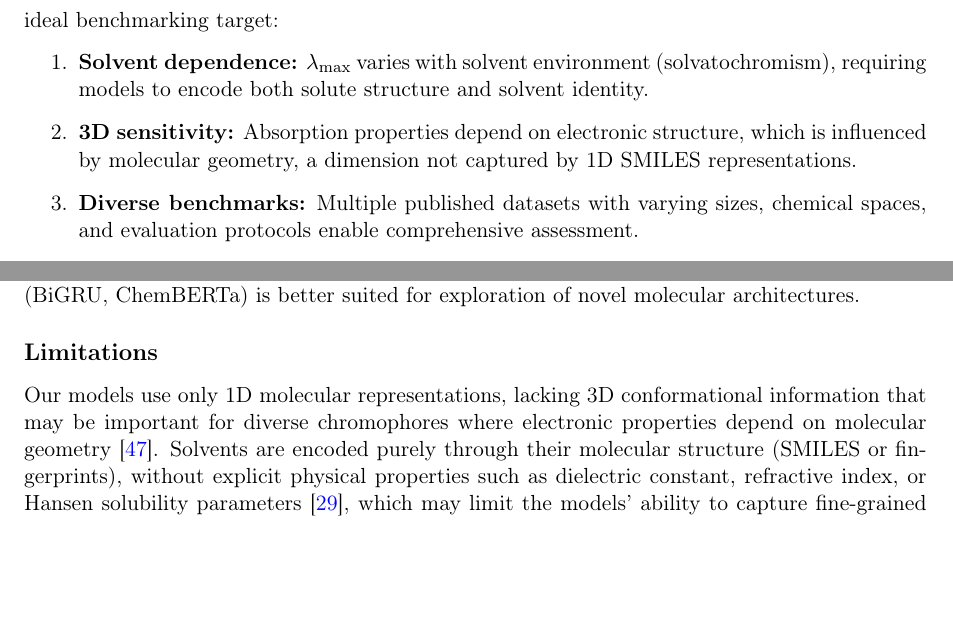
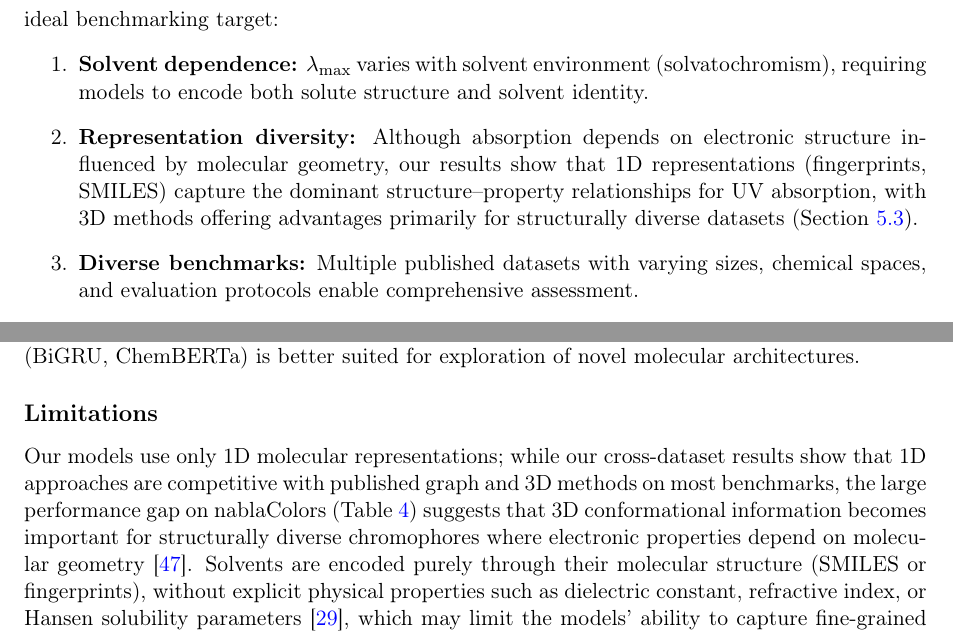
Before and after one commit to Umesh1608/ML_UV_models, a LaTeX paper (benchmark_paper.tex): two parts of pages 3 and 21 of 30, joined at a grey line, cut so that both start at the same text, the shorter picture padded with empty space. Compiled offline with pdfLaTeX.

Commit message:
Reframe 3D sensitivity claims: 1D models competitive, 3D matters only for diverse datasets
Our RF outperforms published graph models on Deep4Chem and Jung 2024,
so claiming 3D is needed was contradictory. Now correctly states that
1D captures dominant relationships, with 3D advantages limited to
structurally diverse datasets like nablaColors.

```diff
--- a/benchmark_paper.tex
+++ b/benchmark_paper.tex
@@ -209,7 +209,7 @@ Recent work has highlighted that well-tuned classical models can match or exceed
 The UV absorption prediction task presents several distinctive challenges that make it an ideal benchmarking target:
 \begin{enumerate}
     \item \textbf{Solvent dependence:} $\lambda_{\max}$ varies with solvent environment (solvatochromism), requiring models to encode both solute structure and solvent identity.
-    \item \textbf{3D sensitivity:} Absorption properties depend on electronic structure, which is influenced by molecular geometry, a dimension not captured by 1D SMILES representations.
+    \item \textbf{Representation diversity:} Although absorption depends on electronic structure influenced by molecular geometry, our results show that 1D representations (fingerprints, SMILES) capture the dominant structure--property relationships for UV absorption, with 3D methods offering advantages primarily for structurally diverse datasets (Section~\ref{sec:cross_dataset}).
     \item \textbf{Diverse benchmarks:} Multiple published datasets with varying sizes, chemical spaces, and evaluation protocols enable comprehensive assessment.
     \item \textbf{Practical relevance:} ICH~S10 guidelines require photosafety screening of pharmaceutical compounds, where $\lambda_{\max}$ prediction serves as a first-pass filter.
 \end{enumerate}
@@ -1061,7 +1061,7 @@ Our key findings are:
 These findings suggest that model selection for UV absorption prediction should be guided by the relationship between target compounds and available training data: RF is preferred for screening within well-characterized chemical libraries, while sequence-based deep learning (BiGRU, ChemBERTa) is better suited for exploration of novel molecular architectures.
 
 \subsection*{Limitations}
-Our models use only 1D molecular representations, lacking 3D conformational information that may be important for diverse chromophores where electronic properties depend on molecular geometry~\cite{lupopasini2023excited}.
+Our models use only 1D molecular representations; while our cross-dataset results show that 1D approaches are competitive with published graph and 3D methods on most benchmarks, the large performance gap on nablaColors (Table~\ref{tab:cross_dataset}) suggests that 3D conformational information becomes important for structurally diverse chromophores where electronic properties depend on molecular geometry~\cite{lupopasini2023excited}.
 Solvents are encoded purely through their molecular structure (SMILES or fingerprints), without explicit physical properties such as dielectric constant, refractive index, or Hansen solubility parameters~\cite{reichardt2011solvents}, which may limit the models' ability to capture fine-grained solvatochromic effects.
 The BiGRU model uses character-level tokenization, which may miss chemically meaningful substructures; ChemBERTa's BPE tokenizer partially addresses this but still operates on 1D SMILES strings.
 The experimental validation set (16 molecules) is small; larger out-of-distribution evaluations would strengthen the generalization finding, though the qualitative reversal of model rankings is robust.
```
